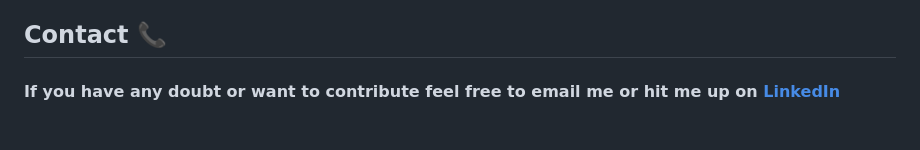
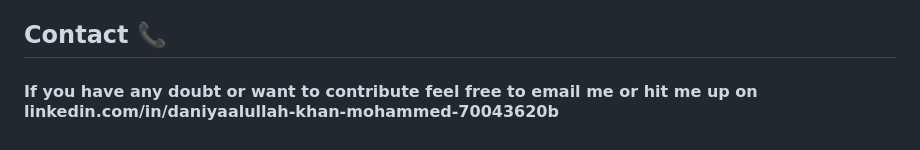
Before and after one commit to mohammeddaniyaalullahkhan/AGRONOMISAGE, a Markdown page: README.md, the part around the change. Drawn GitHub-style.

```diff
--- a/README.md
+++ b/README.md
@@ -117,4 +117,4 @@ This was my first big project so there are lot of things to improve upon
 
 ## Contact 📞
 
-#### If you have any doubt or want to contribute feel free to email me or hit me up on [LinkedIn](linkedin.com/in/daniyaalullah-khan-mohammed-70043620b)
+#### If you have any doubt or want to contribute feel free to email me or hit me up on linkedin.com/in/daniyaalullah-khan-mohammed-70043620b
```
